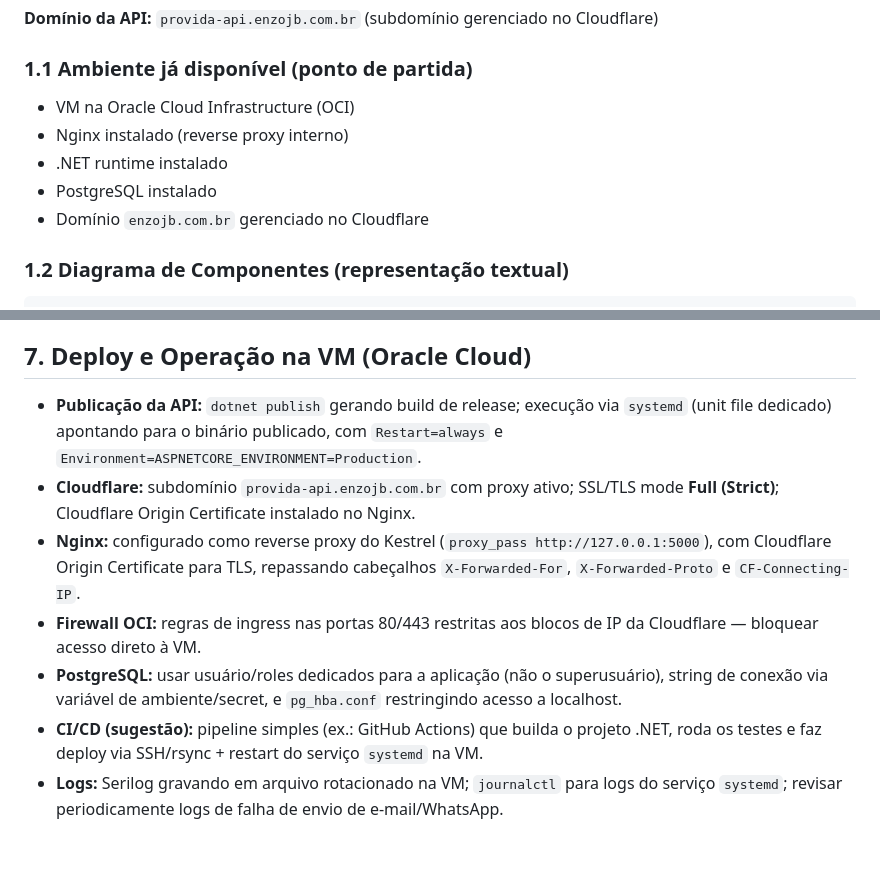
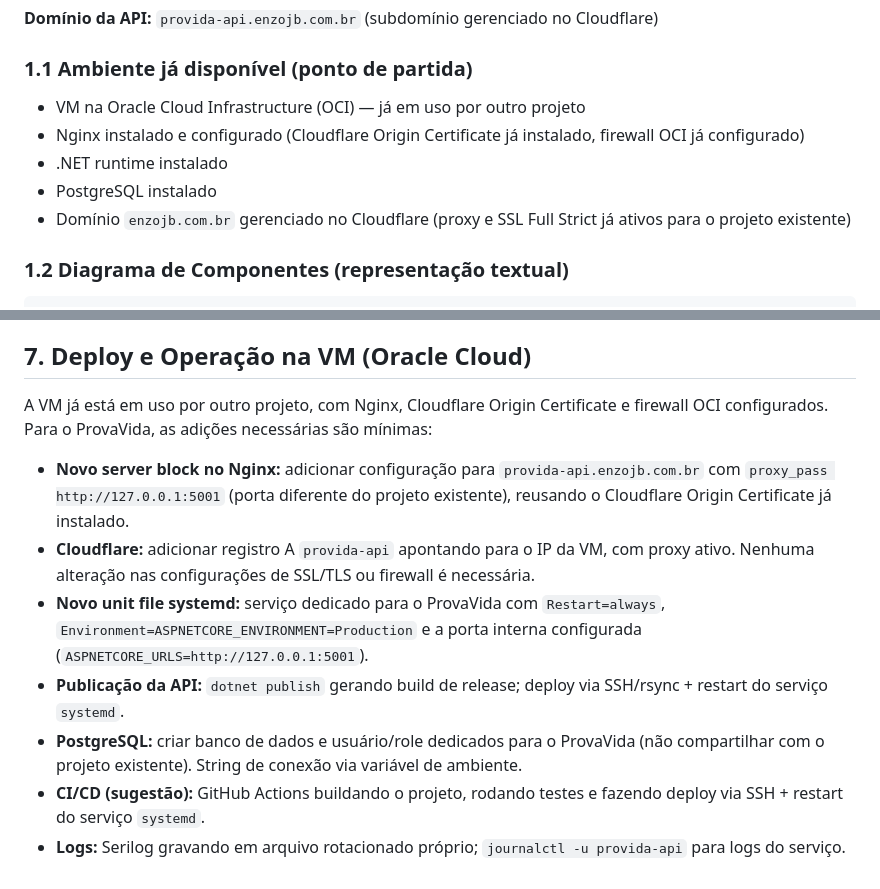
Before and after one commit to carloscampos2014/ProvaVida, a Markdown page: docs/ProvaVida_Arquitetura.md, 2 parts joined by grey strips. Drawn GitHub-style; blank space fills up the shorter version.

Commit message:
docs: ajustar arquitetura para VM compartilhada ja configurada
- VM ja em uso por outro projeto com Nginx, Cloudflare e firewall OCI prontos
- Deploy do ProvaVida requer apenas novo server block no Nginx, registro A no Cloudflare e novo unit file systemd
- Porta interna definida como 5001 para nao conflitar com projeto existente

```diff
--- a/docs/ProvaVida_Arquitetura.md
+++ b/docs/ProvaVida_Arquitetura.md
@@ -10,11 +10,11 @@ Arquitetura baseada em aplicativo móvel (cliente) com banco de dados local pró
 
 ### 1.1 Ambiente já disponível (ponto de partida)
 
-- VM na Oracle Cloud Infrastructure (OCI)
-- Nginx instalado (reverse proxy interno)
+- VM na Oracle Cloud Infrastructure (OCI) — já em uso por outro projeto
+- Nginx instalado e configurado (Cloudflare Origin Certificate já instalado, firewall OCI já configurado)
 - .NET runtime instalado
 - PostgreSQL instalado
-- Domínio `enzojb.com.br` gerenciado no Cloudflare
+- Domínio `enzojb.com.br` gerenciado no Cloudflare (proxy e SSL Full Strict já ativos para o projeto existente)
 
 ### 1.2 Diagrama de Componentes (representação textual)
 
@@ -126,10 +126,12 @@ Job agendado (Hangfire/Quartz.NET, in-process na API .NET) executa diariamente (
 
 ## 7. Deploy e Operação na VM (Oracle Cloud)
 
-- **Publicação da API:** `dotnet publish` gerando build de release; execução via `systemd` (unit file dedicado) apontando para o binário publicado, com `Restart=always` e `Environment=ASPNETCORE_ENVIRONMENT=Production`.
-- **Cloudflare:** subdomínio `provida-api.enzojb.com.br` com proxy ativo; SSL/TLS mode **Full (Strict)**; Cloudflare Origin Certificate instalado no Nginx.
-- **Nginx:** configurado como reverse proxy do Kestrel (`proxy_pass http://127.0.0.1:5000`), com Cloudflare Origin Certificate para TLS, repassando cabeçalhos `X-Forwarded-For`, `X-Forwarded-Proto` e `CF-Connecting-IP`.
-- **Firewall OCI:** regras de ingress nas portas 80/443 restritas aos blocos de IP da Cloudflare — bloquear acesso direto à VM.
-- **PostgreSQL:** usar usuário/roles dedicados para a aplicação (não o superusuário), string de conexão via variável de ambiente/secret, e `pg_hba.conf` restringindo acesso a localhost.
-- **CI/CD (sugestão):** pipeline simples (ex.: GitHub Actions) que builda o projeto .NET, roda os testes e faz deploy via SSH/rsync + restart do serviço `systemd` na VM.
-- **Logs:** Serilog gravando em arquivo rotacionado na VM; `journalctl` para logs do serviço `systemd`; revisar periodicamente logs de falha de envio de e-mail/WhatsApp.
+A VM já está em uso por outro projeto, com Nginx, Cloudflare Origin Certificate e firewall OCI configurados. Para o ProvaVida, as adições necessárias são mínimas:
+
+- **Novo server block no Nginx:** adicionar configuração para `provida-api.enzojb.com.br` com `proxy_pass http://127.0.0.1:5001` (porta diferente do projeto existente), reusando o Cloudflare Origin Certificate já instalado.
+- **Cloudflare:** adicionar registro A `provida-api` apontando para o IP da VM, com proxy ativo. Nenhuma alteração nas configurações de SSL/TLS ou firewall é necessária.
+- **Novo unit file systemd:** serviço dedicado para o ProvaVida com `Restart=always`, `Environment=ASPNETCORE_ENVIRONMENT=Production` e a porta interna configurada (`ASPNETCORE_URLS=http://127.0.0.1:5001`).
+- **Publicação da API:** `dotnet publish` gerando build de release; deploy via SSH/rsync + restart do serviço `systemd`.
+- **PostgreSQL:** criar banco de dados e usuário/role dedicados para o ProvaVida (não compartilhar com o projeto existente). String de conexão via variável de ambiente.
+- **CI/CD (sugestão):** GitHub Actions buildando o projeto, rodando testes e fazendo deploy via SSH + restart do serviço `systemd`.
+- **Logs:** Serilog gravando em arquivo rotacionado próprio; `journalctl -u provida-api` para logs do serviço.
```
